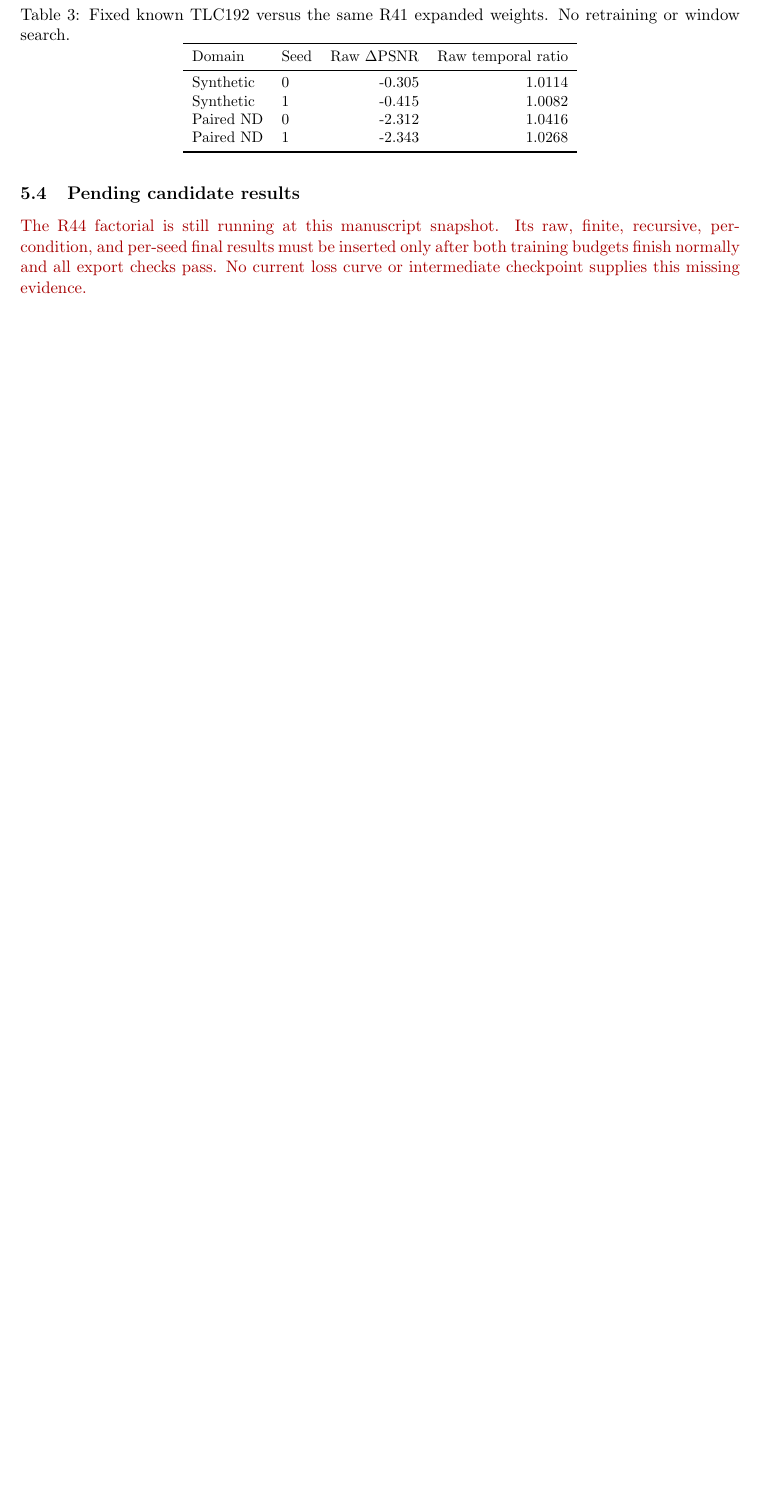
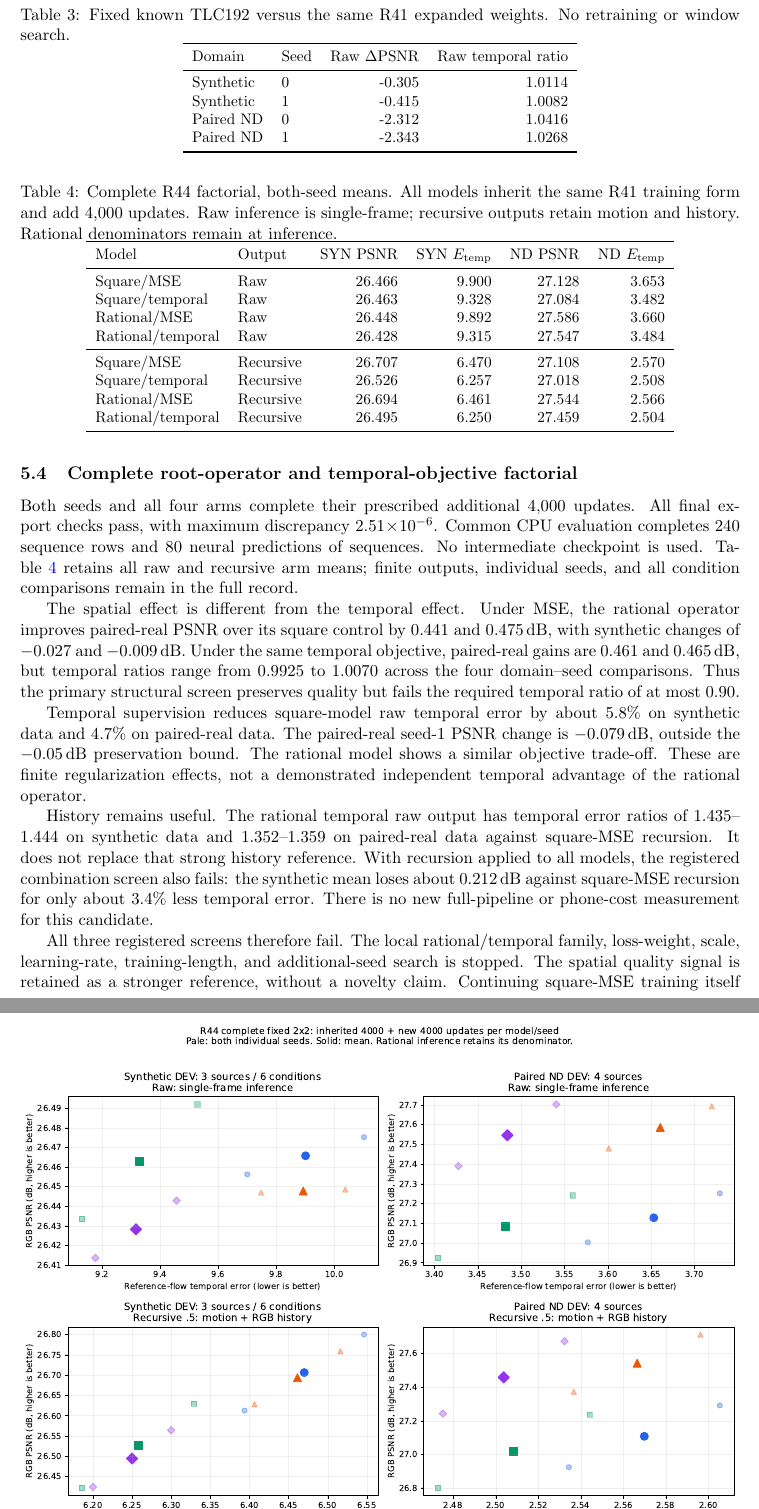
Before and after one commit to spinner-bot/MobileIE-Neo, a LaTeX paper (paper/main.tex, which reads paper/sections/evidence.tex): part of page 8 of 9 before the commit and two parts of pages 8 and 9 of 10 after it, the two joined at a grey line, cut so that both start at the same text, the shorter picture padded with empty space. Compiled offline with pdfLaTeX.

Commit message:
paper: replace pending R44 quality with full factorial effects strong references and stop decision

```diff
--- a/paper/sections/evidence.tex
+++ b/paper/sections/evidence.tex
@@ -78,9 +78,40 @@ are ineffective. It also does not justify a speed claim: localizing the
 channel map adds approximately 0.299 convolution GMAC at $1080\mathrm p$,
 with prefix sums and memory traffic additional to that count.
 
-\subsection{Pending candidate results}
-\pending{The R44 factorial is still running at this manuscript snapshot.
-Its raw, finite, recursive, per-condition, and per-seed final results must
-be inserted only after both training budgets finish normally and all export
-checks pass. No current loss curve or intermediate checkpoint supplies
-this missing evidence.}
+\subsection{Complete root-operator and temporal-objective factorial}
+\label{sec:r44}
+\input{generated/r44-table}
+Both seeds and all four arms complete their prescribed additional 4,000
+updates. All final export checks pass, with maximum discrepancy
+$2.51\!\times\!10^{-6}$. Common CPU evaluation completes 240 sequence rows
+and 80 neural predictions of sequences. No intermediate checkpoint is used.
+Table~\ref{tab:r44} retains all raw and recursive arm means; finite outputs,
+individual seeds, and all condition comparisons remain in the full record.
+
+The spatial effect is different from the temporal effect. Under MSE,
+the rational operator improves paired-real PSNR over its square control by
+0.441 and 0.475\,dB, with synthetic changes of $-0.027$ and $-0.009$\,dB.
+Under the same temporal objective, paired-real gains are 0.461 and
+0.465\,dB, but temporal ratios range from 0.9925 to 1.0070 across the
+four domain--seed comparisons. Thus the primary structural screen preserves
+quality but fails the required temporal ratio of at most 0.90.
+
+Temporal supervision reduces square-model raw temporal error by about
+5.8\% on synthetic data and 4.7\% on paired-real data. The paired-real
+seed-1 PSNR change is $-0.079$\,dB, outside the $-0.05$\,dB preservation
+bound. The rational model shows a similar objective trade-off. These are
+finite regularization effects, not a demonstrated independent temporal
+advantage of the rational operator.
+
+History remains useful. The rational temporal raw output has temporal
+error ratios of 1.435--1.444 on synthetic data and 1.352--1.359 on paired-real
+data against square-MSE recursion. It does not replace that strong history
+reference. With recursion applied to all models, the registered combination
+screen also fails: the synthetic mean loses about 0.212\,dB against
+square-MSE recursion for only about 3.4\% less temporal error. There is no
+new full-pipeline or phone-cost measurement for this candidate.
+
+All three registered screens therefore fail. The local rational/temporal
+family, loss-weight, scale, learning-rate, training-length, and additional-seed
+search is stopped. The spatial quality signal is retained as a stronger
+reference, without a novelty claim. Continuing square-MSE training itself
```
Also changed, not shown: paper/sections/evidence.tex (16 more changed lines).
